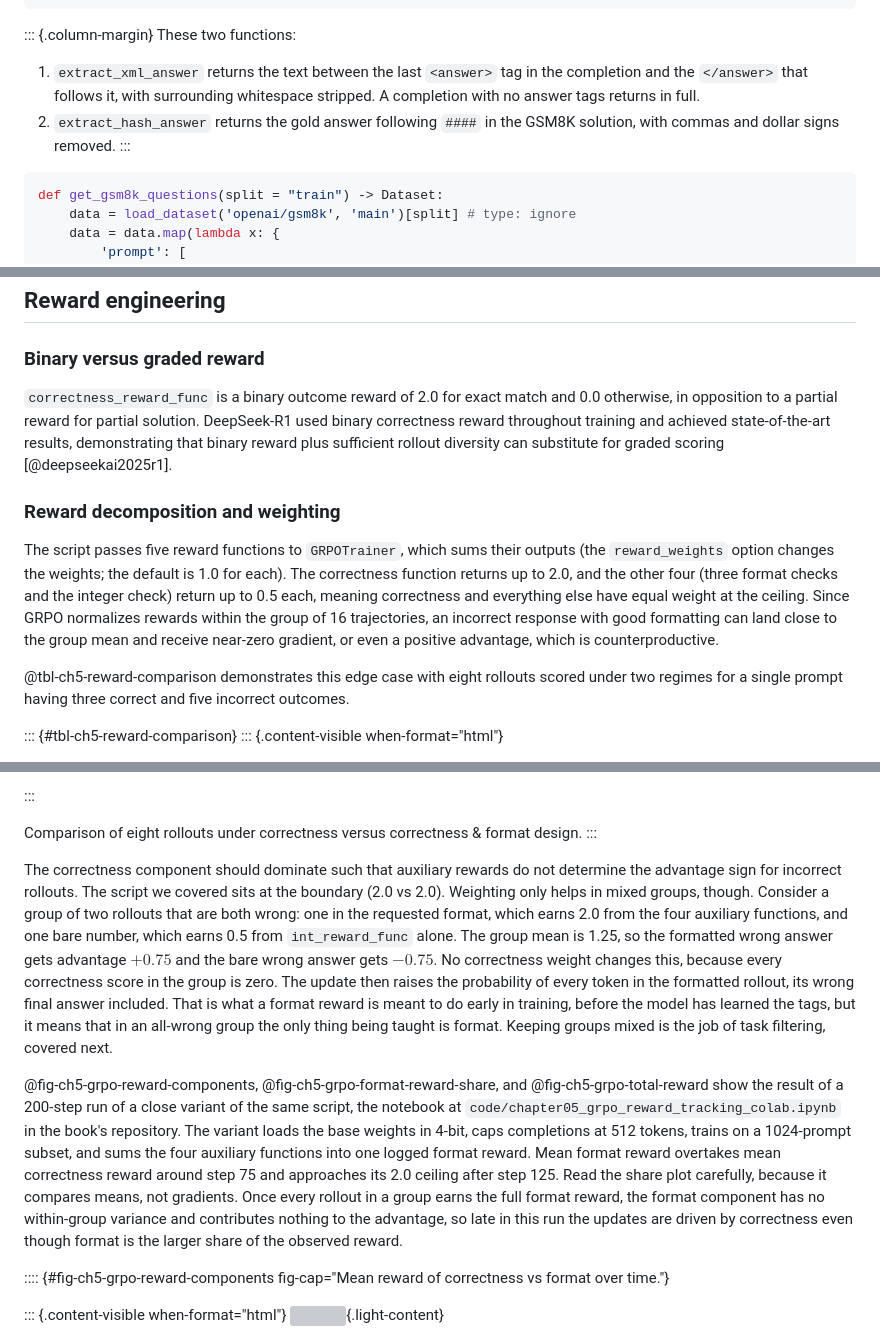
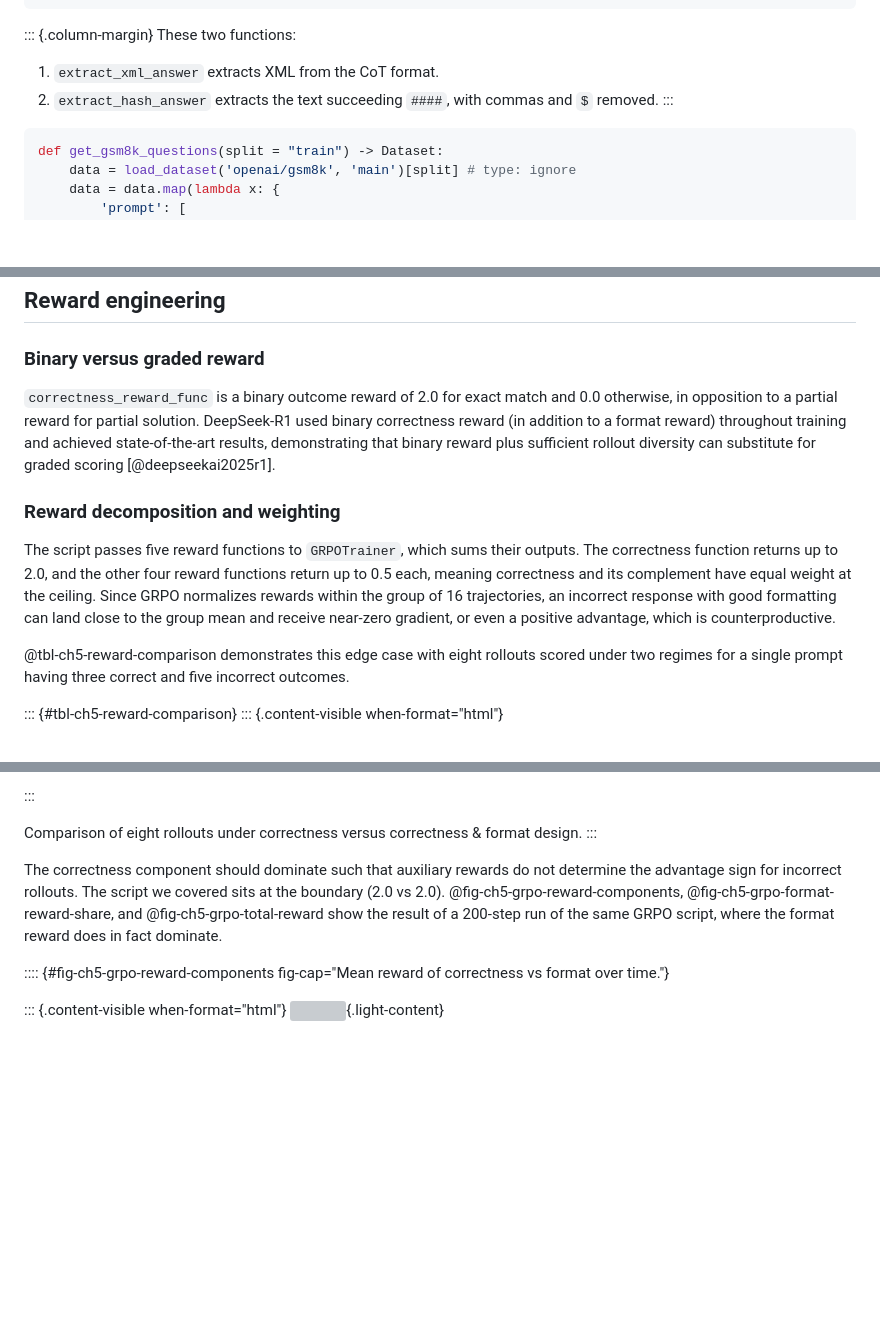
Before and after one commit to kiankyars/rlvrbook, a Markdown page: book/chapters/05-turning-checks-into-training-signal.md, 3 parts joined by grey strips. GitHub-like rendering; blank space fills up the shorter version; grey boxes are pictures that could not be loaded.

Commit message:
Restore author wording in Chapter 5 and revert larger rewrites
Co-Authored-By: Claude Opus 5.5 <noreply@anthropic.com>
Claude-Session: https://claude.ai/code/session_01N5sMA7tpdpV5NzzRP9JrmH

```diff
--- a/book/chapters/05-turning-checks-into-training-signal.md
+++ b/book/chapters/05-turning-checks-into-training-signal.md
@@ -65,8 +65,8 @@ def extract_hash_answer(text: str) -> str | None:
 ::: {.column-margin}
 These two functions:
 
-1. `extract_xml_answer` returns the text between the last `<answer>` tag in the completion and the `</answer>` that follows it, with surrounding whitespace stripped. A completion with no answer tags returns in full.
-2. `extract_hash_answer` returns the gold answer following `####` in the GSM8K solution, with commas and dollar signs removed.
+1. `extract_xml_answer` extracts XML from the CoT format.
+2. `extract_hash_answer` extracts the text succeeding `####`, with commas and `$` removed.
 :::
 
 
@@ -217,11 +217,11 @@ Tokenizer and Model initialization with Hugging Face Transformers and Flash Atte
 
 ### Binary versus graded reward
 
-`correctness_reward_func` is a binary outcome reward of 2.0 for exact match and 0.0 otherwise, in opposition to a partial reward for partial solution. DeepSeek-R1 used binary correctness reward throughout training and achieved state-of-the-art results, demonstrating that binary reward plus sufficient rollout diversity can substitute for graded scoring [@deepseekai2025r1].
+`correctness_reward_func` is a binary outcome reward of 2.0 for exact match and 0.0 otherwise, in opposition to a partial reward for partial solution. DeepSeek-R1 used binary correctness reward (in addition to a format reward) throughout training and achieved state-of-the-art results, demonstrating that binary reward plus sufficient rollout diversity can substitute for graded scoring [@deepseekai2025r1].
 
 ### Reward decomposition and weighting
 
-The script passes five reward functions to `GRPOTrainer`, which sums their outputs (the `reward_weights` option changes the weights; the default is 1.0 for each). The correctness function returns up to 2.0, and the other four (three format checks and the integer check) return up to 0.5 each, meaning correctness and everything else have equal weight at the ceiling. Since GRPO normalizes rewards within the group of 16 trajectories, an incorrect response with good formatting can land close to the group mean and receive near-zero gradient, or even a positive advantage, which is counterproductive.
+The script passes five reward functions to `GRPOTrainer`, which sums their outputs. The correctness function returns up to 2.0, and the other four reward functions return up to 0.5 each, meaning correctness and its complement have equal weight at the ceiling. Since GRPO normalizes rewards within the group of 16 trajectories, an incorrect response with good formatting can land close to the group mean and receive near-zero gradient, or even a positive advantage, which is counterproductive.
 
 @tbl-ch5-reward-comparison demonstrates this edge case with eight rollouts scored under two regimes for a single prompt having three correct and five incorrect outcomes.
 
@@ -332,9 +332,7 @@ Group mean: 1.85. Rollout 4 is incorrect but barely suppressed.
 Comparison of eight rollouts under correctness versus correctness & format design.
 :::
 
-The correctness component should dominate such that auxiliary rewards do not determine the advantage sign for incorrect rollouts. The script we covered sits at the boundary (2.0 vs 2.0). Weighting only helps in mixed groups, though. Consider a group of two rollouts that are both wrong: one in the requested format, which earns 2.0 from the four auxiliary functions, and one bare number, which earns 0.5 from `int_reward_func` alone. The group mean is 1.25, so the formatted wrong answer gets advantage $+0.75$ and the bare wrong answer gets $-0.75$. No correctness weight changes this, because every correctness score in the group is zero. The update then raises the probability of every token in the formatted rollout, its wrong final answer included. That is what a format reward is meant to do early in training, before the model has learned the tags, but it means that in an all-wrong group the only thing being taught is format. Keeping groups mixed is the job of task filtering, covered next.
-
-@fig-ch5-grpo-reward-components, @fig-ch5-grpo-format-reward-share, and @fig-ch5-grpo-total-reward show the result of a 200-step run of a close variant of the same script, the notebook at `code/chapter05_grpo_reward_tracking_colab.ipynb` in the book's repository. The variant loads the base weights in 4-bit, caps completions at 512 tokens, trains on a 1024-prompt subset, and sums the four auxiliary functions into one logged format reward. Mean format reward overtakes mean correctness reward around step 75 and approaches its 2.0 ceiling after step 125. Read the share plot carefully, because it compares means, not gradients. Once every rollout in a group earns the full format reward, the format component has no within-group variance and contributes nothing to the advantage, so late in this run the updates are driven by correctness even though format is the larger share of the observed reward.
+The correctness component should dominate such that auxiliary rewards do not determine the advantage sign for incorrect rollouts. The script we covered sits at the boundary (2.0 vs 2.0). @fig-ch5-grpo-reward-components, @fig-ch5-grpo-format-reward-share, and @fig-ch5-grpo-total-reward show the result of a 200-step run of the same GRPO script, where the format reward does in fact dominate.
 
 :::: {#fig-ch5-grpo-reward-components fig-cap="Mean reward of correctness vs format over time."}
 
```
Also changed, not shown: other parts of book/chapters/05-turning-checks-into-training-signal.md (+5 -3 lines), TODO.md (deleted, +0 -3 lines).
